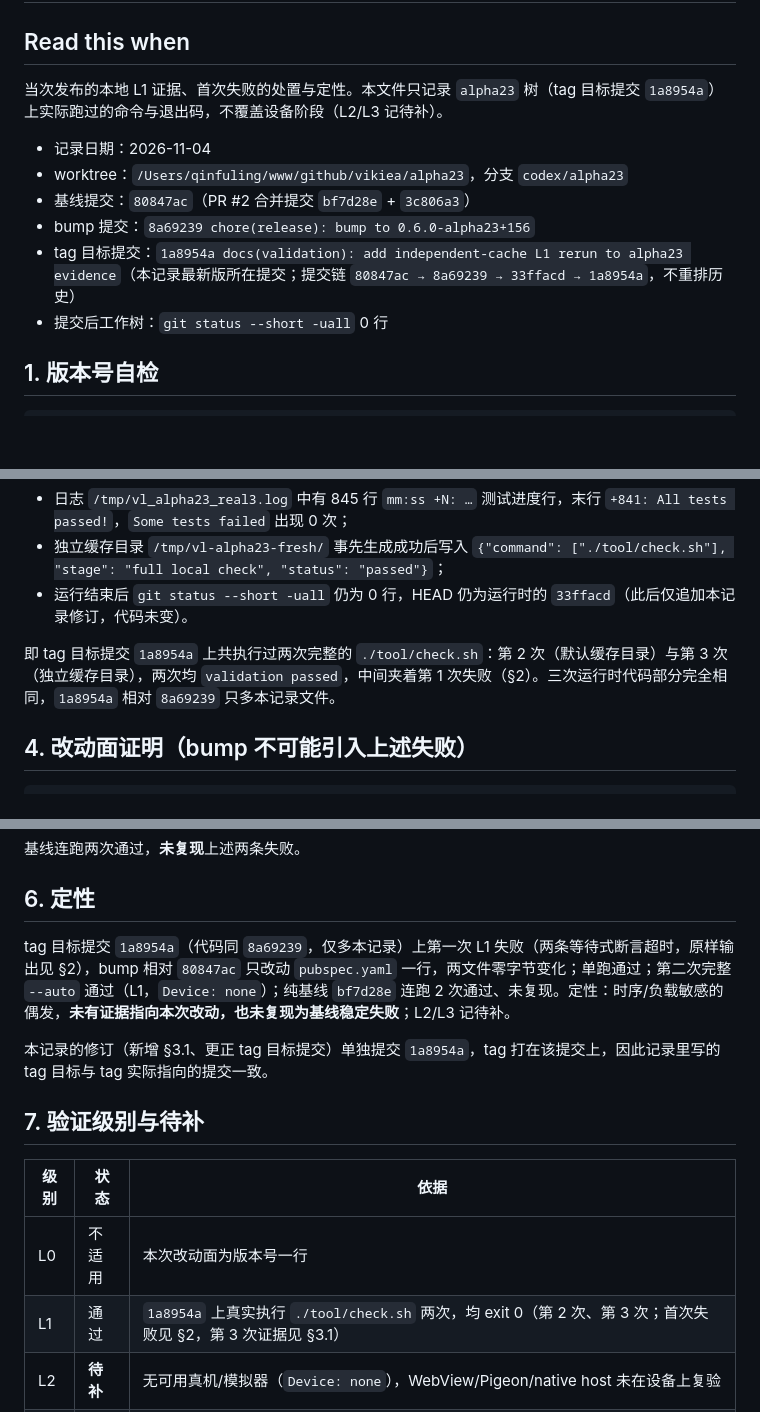
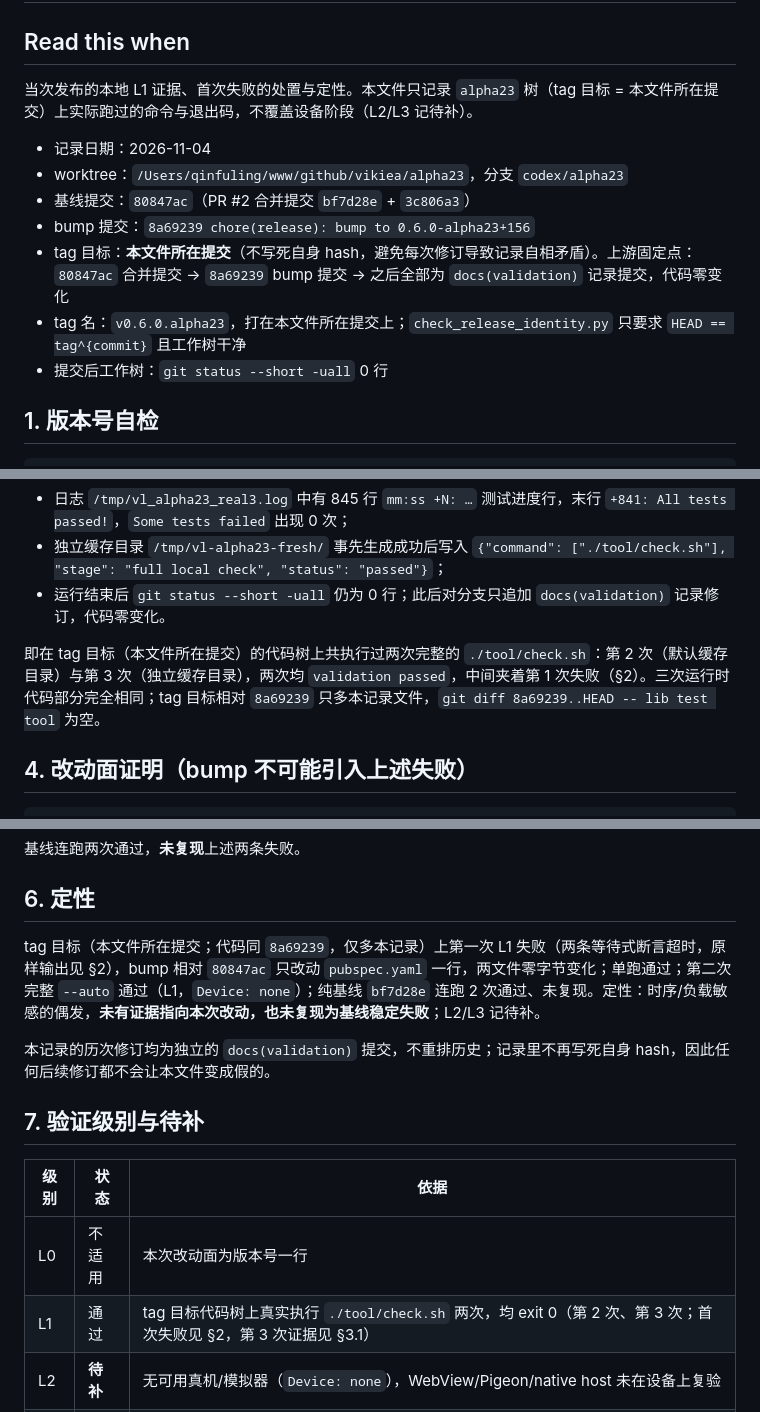
Before and after one commit to vikiea/site-lens, a Markdown page: docs/validation/2026-11-04-alpha23-L1验证记录.md, 3 parts joined by grey strips. GitHub-like rendering; blank space fills up the shorter version.

Commit message:
docs(validation): make alpha23 evidence commit-relative

```diff
--- a/docs/validation/2026-11-04-alpha23-L1验证记录.md
+++ b/docs/validation/2026-11-04-alpha23-L1验证记录.md
@@ -2,13 +2,14 @@
 
 ## Read this when
 
-当次发布的本地 L1 证据、首次失败的处置与定性。本文件只记录 `alpha23` 树（tag 目标提交 `1a8954a`）上实际跑过的命令与退出码，不覆盖设备阶段（L2/L3 记待补）。
+当次发布的本地 L1 证据、首次失败的处置与定性。本文件只记录 `alpha23` 树（tag 目标 = 本文件所在提交）上实际跑过的命令与退出码，不覆盖设备阶段（L2/L3 记待补）。
 
 - 记录日期：2026-11-04
 - worktree：`/Users/qinfuling/www/github/vikiea/alpha23`，分支 `codex/alpha23`
 - 基线提交：`80847ac`（PR #2 合并提交 `bf7d28e` + `3c806a3`）
 - bump 提交：`8a69239 chore(release): bump to 0.6.0-alpha23+156`
-- tag 目标提交：`1a8954a docs(validation): add independent-cache L1 rerun to alpha23 evidence`（本记录最新版所在提交；提交链 `80847ac → 8a69239 → 33ffacd → 1a8954a`，不重排历史）
+- tag 目标：**本文件所在提交**（不写死自身 hash，避免每次修订导致记录自相矛盾）。上游固定点：`80847ac` 合并提交 → `8a69239` bump 提交 → 之后全部为 `docs(validation)` 记录提交，代码零变化
+- tag 名：`v0.6.0.alpha23`，打在本文件所在提交上；`check_release_identity.py` 只要求 `HEAD == tag^{commit}` 且工作树干净
 - 提交后工作树：`git status --short -uall` 0 行
 
 ## 1. 版本号自检
@@ -92,9 +93,9 @@ REAL3_EXIT:0
 
 - 日志 `/tmp/vl_alpha23_real3.log` 中有 845 行 `mm:ss +N: …` 测试进度行，末行 `+841: All tests passed!`，`Some tests failed` 出现 0 次；
 - 独立缓存目录 `/tmp/vl-alpha23-fresh/` 事先生成成功后写入 `{"command": ["./tool/check.sh"], "stage": "full local check", "status": "passed"}`；
-- 运行结束后 `git status --short -uall` 仍为 0 行，HEAD 仍为运行时的 `33ffacd`（此后仅追加本记录修订，代码未变）。
+- 运行结束后 `git status --short -uall` 仍为 0 行；此后对分支只追加 `docs(validation)` 记录修订，代码零变化。
 
-即 tag 目标提交 `1a8954a` 上共执行过两次完整的 `./tool/check.sh`：第 2 次（默认缓存目录）与第 3 次（独立缓存目录），两次均 `validation passed`，中间夹着第 1 次失败（§2）。三次运行时代码部分完全相同，`1a8954a` 相对 `8a69239` 只多本记录文件。
+即在 tag 目标（本文件所在提交）的代码树上共执行过两次完整的 `./tool/check.sh`：第 2 次（默认缓存目录）与第 3 次（独立缓存目录），两次均 `validation passed`，中间夹着第 1 次失败（§2）。三次运行时代码部分完全相同；tag 目标相对 `8a69239` 只多本记录文件，`git diff 8a69239..HEAD -- lib test tool` 为空。
 
 ## 4. 改动面证明（bump 不可能引入上述失败）
 
@@ -123,16 +124,16 @@ $ flutter test test/dlna_service_test.dart test/software_update_screen_test.dart
 
 ## 6. 定性
 
-tag 目标提交 `1a8954a`（代码同 `8a69239`，仅多本记录）上第一次 L1 失败（两条等待式断言超时，原样输出见 §2），bump 相对 `80847ac` 只改动 `pubspec.yaml` 一行，两文件零字节变化；单跑通过；第二次完整 `--auto` 通过（L1，`Device: none`）；纯基线 `bf7d28e` 连跑 2 次通过、未复现。定性：时序/负载敏感的偶发，**未有证据指向本次改动，也未复现为基线稳定失败**；L2/L3 记待补。
+tag 目标（本文件所在提交；代码同 `8a69239`，仅多本记录）上第一次 L1 失败（两条等待式断言超时，原样输出见 §2），bump 相对 `80847ac` 只改动 `pubspec.yaml` 一行，两文件零字节变化；单跑通过；第二次完整 `--auto` 通过（L1，`Device: none`）；纯基线 `bf7d28e` 连跑 2 次通过、未复现。定性：时序/负载敏感的偶发，**未有证据指向本次改动，也未复现为基线稳定失败**；L2/L3 记待补。
 
-本记录的修订（新增 §3.1、更正 tag 目标提交）单独提交 `1a8954a`，tag 打在该提交上，因此记录里写的 tag 目标与 tag 实际指向的提交一致。
+本记录的历次修订均为独立的 `docs(validation)` 提交，不重排历史；记录里不再写死自身 hash，因此任何后续修订都不会让本文件变成假的。
 
 ## 7. 验证级别与待补
 
 | 级别 | 状态 | 依据 |
 | --- | --- | --- |
 | L0 | 不适用 | 本次改动面为版本号一行 |
-| L1 | 通过 | `1a8954a` 上真实执行 `./tool/check.sh` 两次，均 exit 0（第 2 次、第 3 次；首次失败见 §2，第 3 次证据见 §3.1） |
+| L1 | 通过 | tag 目标代码树上真实执行 `./tool/check.sh` 两次，均 exit 0（第 2 次、第 3 次；首次失败见 §2，第 3 次证据见 §3.1） |
 | L2 | **待补** | 无可用真机/模拟器（`Device: none`），WebView/Pigeon/native host 未在设备上复验 |
 | L3 | **待补** | Android 生命周期、媒体系统控制、设备验收均未执行；人工清单见 `docs/validation/browser-startup-settings-manual.md` 与 plan-completion-matrix 行 06/07 |
 
```
